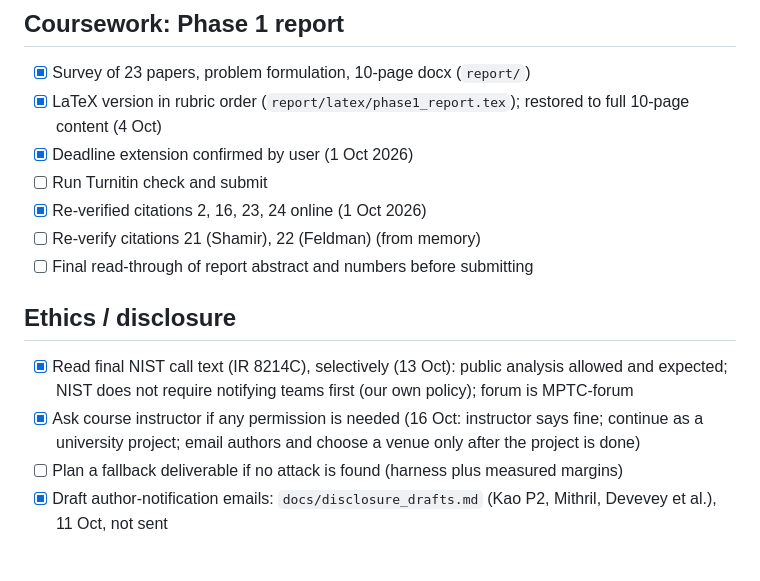
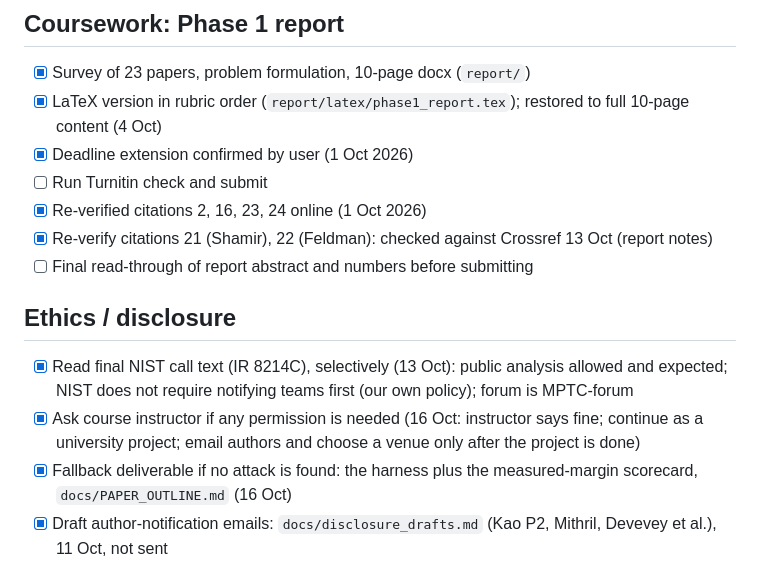
Before and after one commit to f20230198-art/ML-DSA, a Markdown page: docs/ROADMAP.md, the part around the change. Rendered like a GitHub page.

Commit message:
Roadmap: tick citation re-check and fallback deliverable

```diff
--- a/docs/ROADMAP.md
+++ b/docs/ROADMAP.md
@@ -69,13 +69,13 @@ Ordered as in the dossier's ranked plan. The detailed stages, gates and paper fr
 - [x] Deadline extension confirmed by user (1 Oct 2026)
 - [ ] Run Turnitin check and submit
 - [x] Re-verified citations 2, 16, 23, 24 online (1 Oct 2026)
-- [ ] Re-verify citations 21 (Shamir), 22 (Feldman) (from memory)
+- [x] Re-verify citations 21 (Shamir), 22 (Feldman): checked against Crossref 13 Oct (report notes)
 - [ ] Final read-through of report abstract and numbers before submitting
 
 ## Ethics / disclosure
 - [x] Read final NIST call text (IR 8214C), selectively (13 Oct): public analysis allowed and expected; NIST does not require notifying teams first (our own policy); forum is MPTC-forum
 - [x] Ask course instructor if any permission is needed (16 Oct: instructor says fine; continue as a university project; email authors and choose a venue only after the project is done)
-- [ ] Plan a fallback deliverable if no attack is found (harness plus measured margins)
+- [x] Fallback deliverable if no attack is found: the harness plus the measured-margin scorecard, `docs/PAPER_OUTLINE.md` (16 Oct)
 - [x] Draft author-notification emails: `docs/disclosure_drafts.md` (Kao P2, Mithril, Devevey et al.), 11 Oct, not sent
 
 ## 7. Paper (plan in docs/PAPER_PLAN.md, agreed 13 Oct 2026)
```
